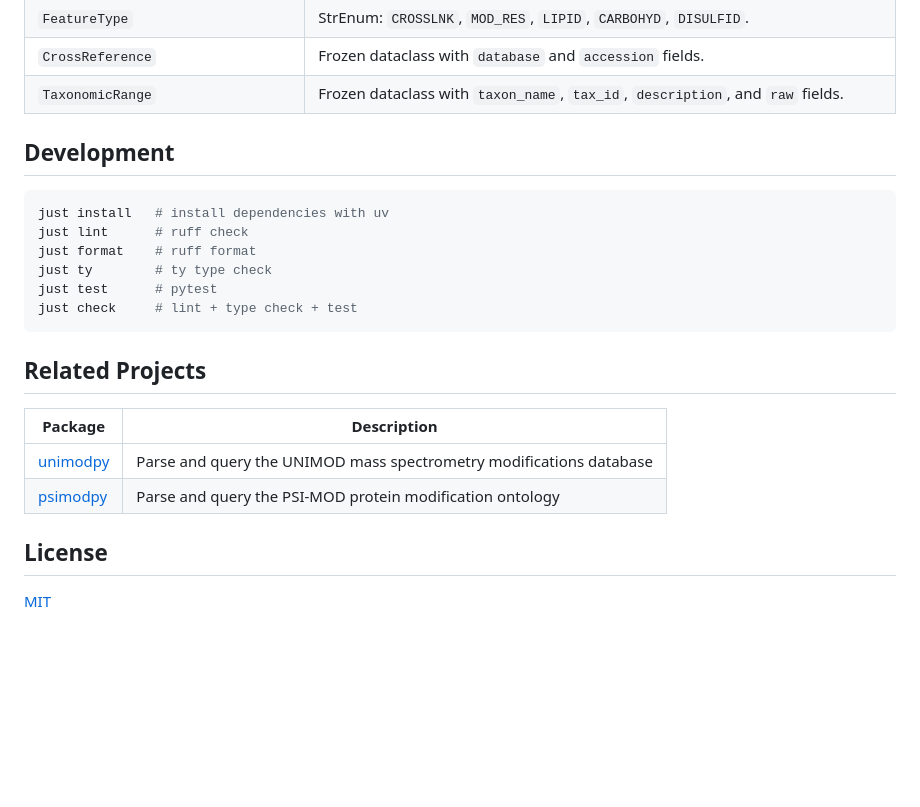
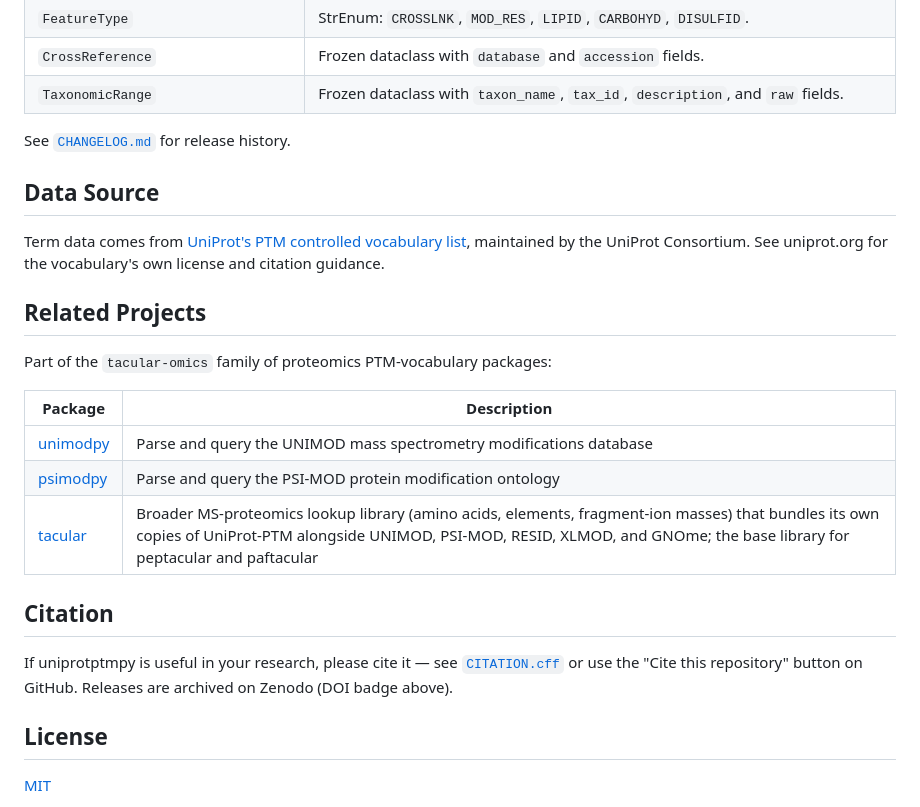
Before and after one commit to tacular-omics/uniprotptmpy, a Markdown page: README.md, the part around one of its changes. Rendered like a GitHub page; folded sections open; blank space fills up the shorter version.

````diff
--- a/README.md
+++ b/README.md
@@ -173,23 +125,33 @@ claude mcp add uniprot-ptm http://localhost:8000/mcp --transport http
 | `CrossReference` | Frozen dataclass with `database` and `accession` fields. |
 | `TaxonomicRange` | Frozen dataclass with `taxon_name`, `tax_id`, `description`, and `raw` fields. |
 
-## Development
+</details>
 
-```bash
-just install   # install dependencies with uv
-just lint      # ruff check
-just format    # ruff format
-just ty        # ty type check
-just test      # pytest
-just check     # lint + type check + test
-```
+See [`CHANGELOG.md`](https://github.com/tacular-omics/uniprotptmpy/blob/main/CHANGELOG.md)
+for release history.
+
+## Data Source
+
+Term data comes from [UniProt's PTM controlled vocabulary list](https://ftp.uniprot.org/pub/databases/uniprot/current_release/knowledgebase/complete/docs/ptmlist.txt),
+maintained by the UniProt Consortium. See uniprot.org for the vocabulary's
+own license and citation guidance.
 
 ## Related Projects
+
+Part of the `tacular-omics` family of proteomics PTM-vocabulary packages:
 
 | Package | Description |
 |---------|-------------|
 | [unimodpy](https://github.com/tacular-omics/unimodpy) | Parse and query the UNIMOD mass spectrometry modifications database |
 | [psimodpy](https://github.com/tacular-omics/psimodpy) | Parse and query the PSI-MOD protein modification ontology |
+| [tacular](https://github.com/tacular-omics/tacular) | Broader MS-proteomics lookup library (amino acids, elements, fragment-ion masses) that bundles its own copies of UniProt-PTM alongside UNIMOD, PSI-MOD, RESID, XLMOD, and GNOme; the base library for peptacular and paftacular |
+
+## Citation
+
+If uniprotptmpy is useful in your research, please cite it — see
+[`CITATION.cff`](https://github.com/tacular-omics/uniprotptmpy/blob/main/CITATION.cff)
+or use the "Cite this repository" button on GitHub. Releases are archived on
+Zenodo (DOI badge above).
 
 ## License
 
````
Also changed, not shown: other parts of README.md (+59 -107 lines).
